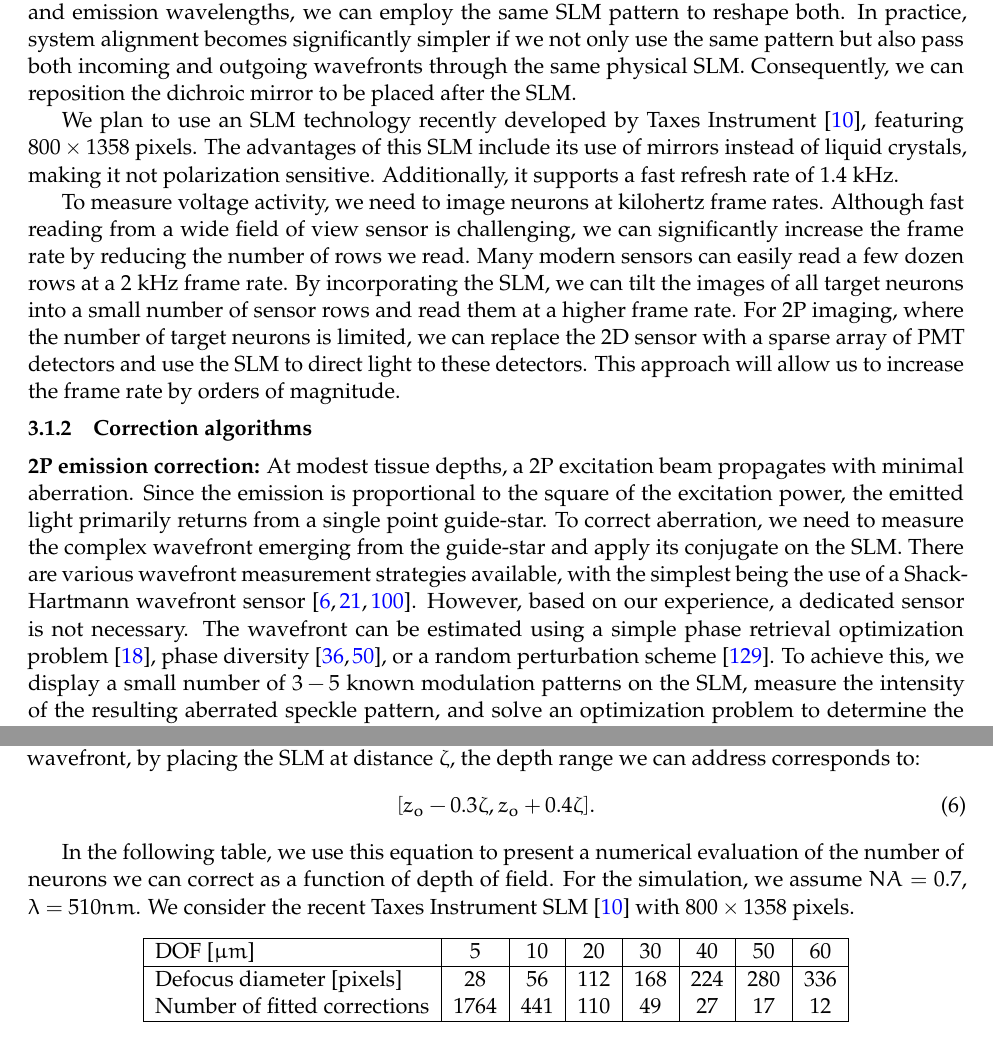
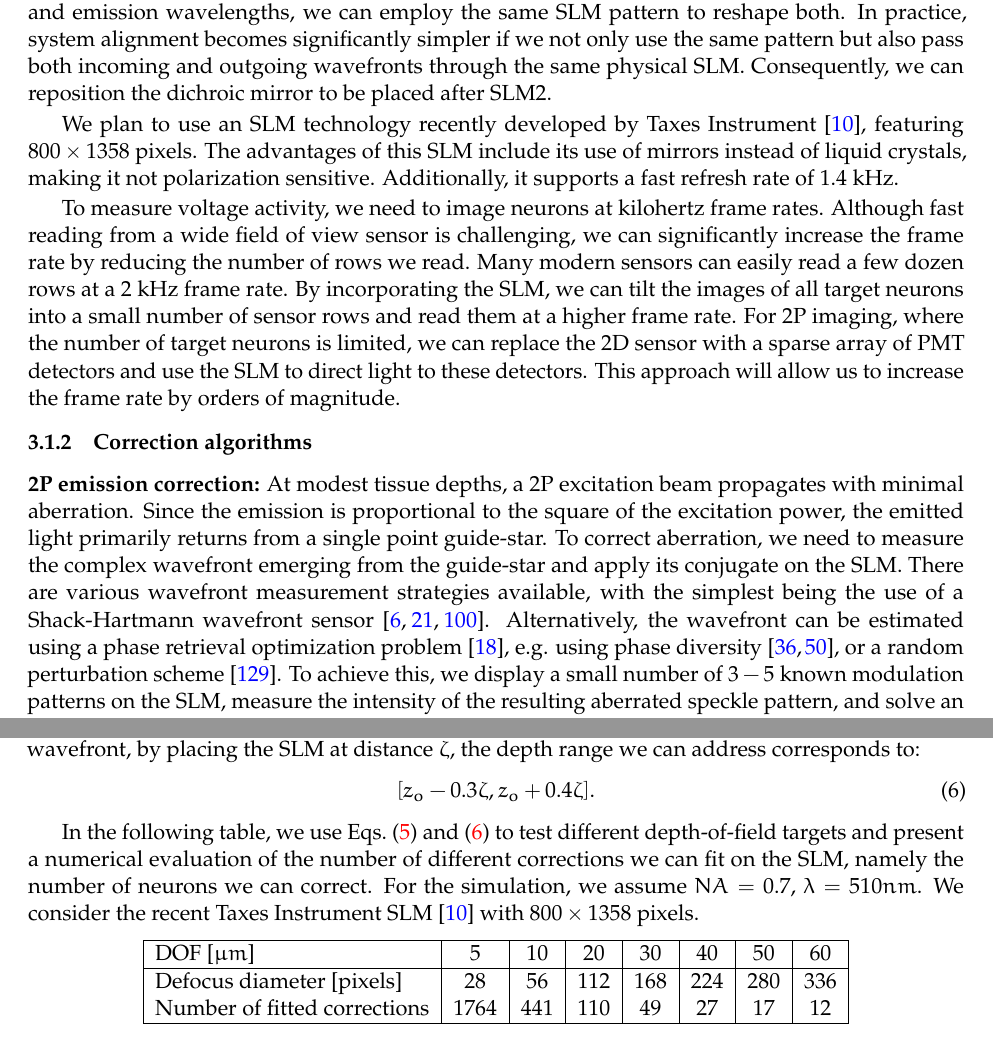
Before and after one commit to anatleving/NIHMarch25, a LaTeX document (proposal.tex, which reads approach.tex): two parts of pages 10 and 13 of 25, joined at a grey line, cut so that both start at the same text. Compiled offline with pdfLaTeX.

Commit message:
a few things from marina

```diff
--- a/approach.tex
+++ b/approach.tex
@@ -63,7 +63,7 @@ We note that 2P excitation is usually combined with temporal focusing to further
 %
 %We  note that usually this 2P excitation is combined with temporal focusing to further enhance depth sectioning. This idea is orthogonal to the proposed correction and for simplicity we will not discuss it here.
 
-For a 1P correction, we can utilize the same setup. Given the proximity of the excitation and emission wavelengths, we can employ the same SLM pattern to reshape both. In practice, system alignment becomes significantly simpler if we not only use the same pattern but also pass both incoming and outgoing wavefronts through the same physical SLM. Consequently, we can reposition the dichroic mirror to be placed after the SLM.
+For a 1P correction, we can utilize the same setup. Given the proximity of the excitation and emission wavelengths, we can employ the same SLM pattern to reshape both. In practice, system alignment becomes significantly simpler if we not only use the same pattern but also pass both incoming and outgoing wavefronts through the same physical SLM. Consequently, we can reposition the dichroic mirror to be placed after SLM2.
 
 
 %\boldstart{1P system:} Is similar to the 2P  system with one impotent difference. Even for modest tissue depths the excitation light is also aberrated, and we need to use the SLM to reshape the incoming light as well. Since the excitation and emission wavelengths are very close, we use the {\em same SLM pattern } to reshape both. The system alignment is significantly simpler if we not only use the same pattern, but actually pass both incoming and outgoing wavefronts via the same physical SLM.
@@ -82,7 +82,7 @@ For 2P imaging, where the number of target neurons is limited, we can replace th
 
 \subsubsection{Correction algorithms}
 \boldstart{2P emission correction:} At modest tissue depths, a 2P excitation beam propagates with minimal aberration. Since the emission is proportional to the square of the excitation power, the emitted light primarily returns from a single point guide-star. To correct aberration, we need to measure the complex wavefront emerging from the guide-star and apply its conjugate on the SLM.
-There are various wavefront measurement strategies available, with the simplest being the use of a Shack-Hartmann wavefront sensor~\cite{Platt2001HistoryAP,Aviles-Espinosa:11,Cha2010SHwavefrontsensor}. However, based on our experience, a dedicated sensor is not necessary. The wavefront can be estimated using a simple phase retrieval optimization problem~\cite{candes2015}, phase diversity~\cite{Dean2003,Robert1982}, or a random perturbation scheme~\cite{WISH2019}.
+There are various wavefront measurement strategies available, with the simplest being the use of a Shack-Hartmann wavefront sensor~\cite{Platt2001HistoryAP,Aviles-Espinosa:11,Cha2010SHwavefrontsensor}. Alternatively, the wavefront can be estimated using a  phase retrieval optimization problem~\cite{candes2015}, e.g. using phase diversity~\cite{Dean2003,Robert1982}, or a random perturbation scheme~\cite{WISH2019}.
 To achieve this, we display a small number of $3-5$ known modulation patterns on the SLM, measure the intensity of the resulting aberrated speckle pattern, and solve an optimization problem to determine the complex phase of the wavefront.
 
 \boldstart{2P excitation correction:}
@@ -136,7 +136,7 @@ To best utilize the SLM pixels, the system magnification is chosen such that a s
  Using a derivation that we omit due to space constraints, we conclude that if we aim to correct at least $50\%$ of the energy in the aberrated wavefront, by placing the SLM at distance $\zeta$, the depth range we can address corresponds to:
  \BE \label{eq:dof-slm-d} [z_o-0.3\zeta,z_o+0.4\zeta].\EE
 
- In the following table, we use this equation to present a numerical evaluation of the number of neurons we can correct as a function of depth of field. For the simulation, we assume
+ In the following table, we use \equpref{eq:defocus-diameter}{eq:dof-slm-d}  to test different depth-of-field targets and present a numerical evaluation of the number of different corrections we can fit on the SLM, namely the number of neurons we can correct. For the simulation, we assume
   $NA=0.7$, $\lambda=510 nm$. % and that the aberration has a maximal support of $k \times k$ pixels with  $k=20$.
 We consider the recent Taxes Instrument SLM~\cite{PLM-TI_2019} with $800\times 1358$ pixels.
 \begin{center}
```
Also changed, not shown: significance.tex (+3 -3 lines), figs/system/DOF.pdf, figs/system/twoP.pdf, approach.tex (5 more changed lines), 2 other files.
